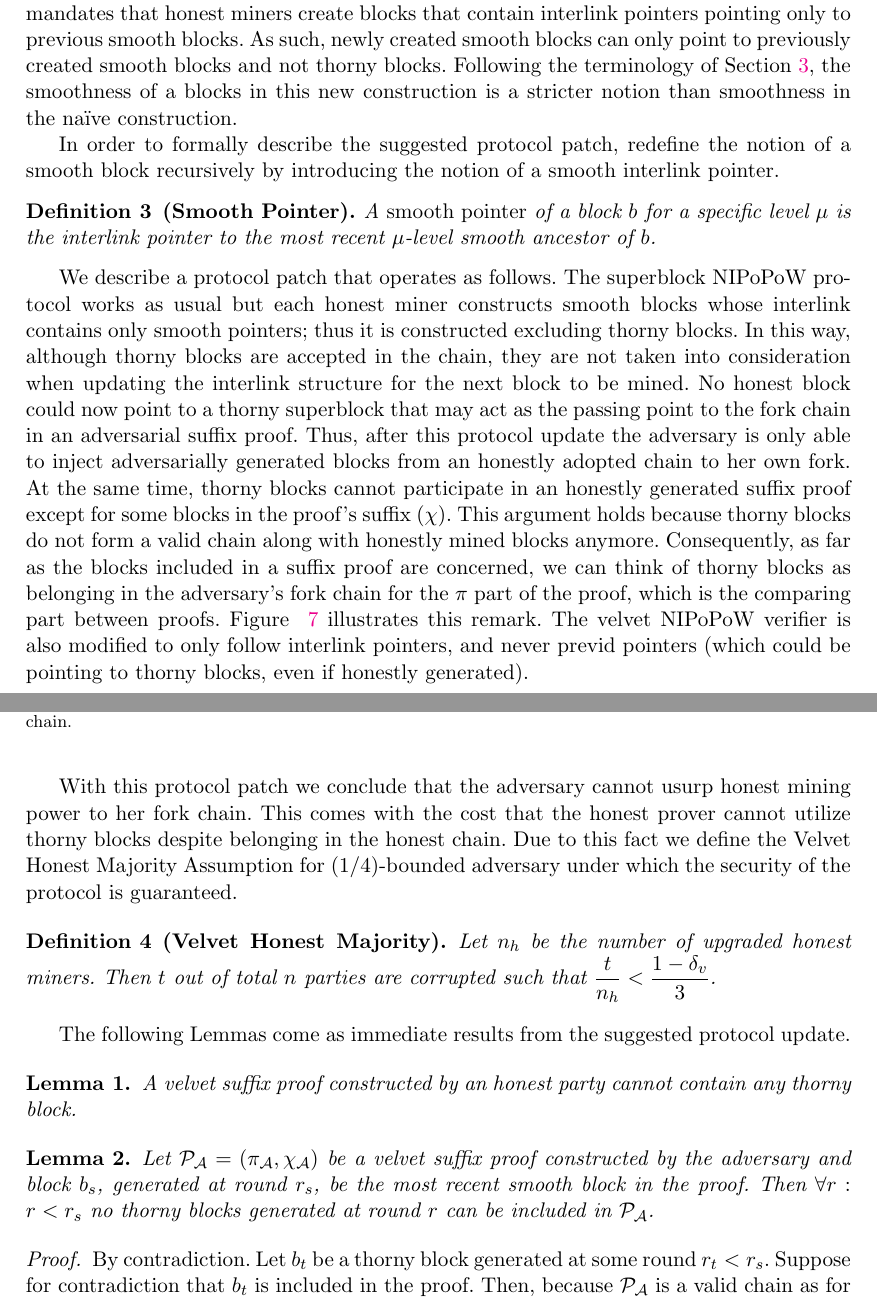
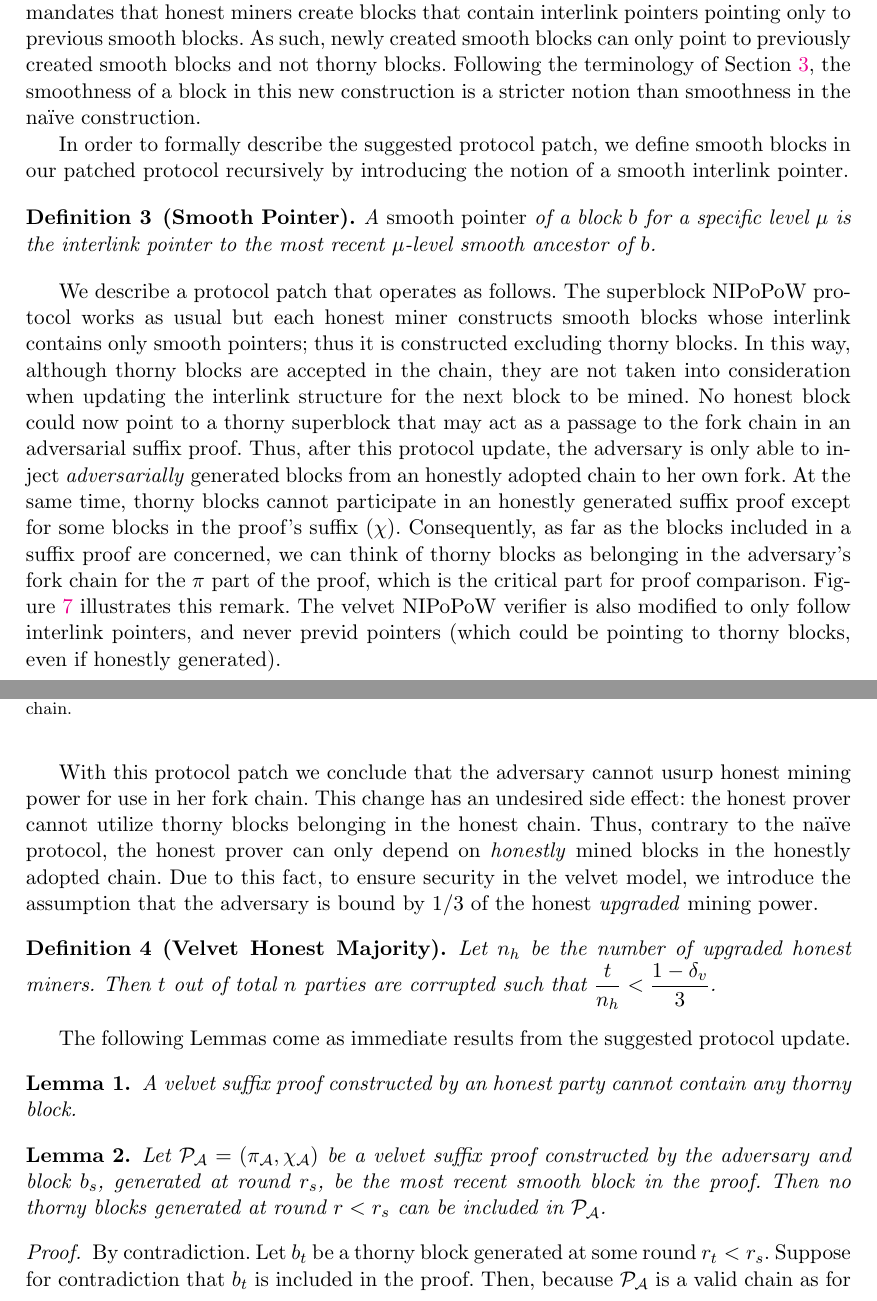
Before and after one commit to decrypto-org/nipopow-velvet, a LaTeX thesis (main.tex, which reads construction.tex): two parts of pages 13 and 14 of 27, joined at a grey line, cut so that both start at the same text. Compiled offline with pdfLaTeX.

Commit message:
Editorial in construction section

```diff
--- a/construction.tex
+++ b/construction.tex
@@ -3,16 +3,16 @@ In order to eliminate the Chainsewing Attack we propose an update to the velvet
 
-The idea for a secure protocol is to distinguish the smooth from the thorny blocks, so that smooth blocks can never point to thorny blocks. In this way we can make sure that thorny blocks acting as passing points to fork chains, as block $a'$ does in Figure~\ref{fig:attack}, cannot be pointed to by honestly generated blocks. Therefore, the adversary cannot utilize honest mining power to construct a stronger suffix proof for her fork chain. Our velvet construction mandates that honest miners create blocks that contain interlink pointers pointing only to previous smooth blocks. As such, newly created smooth blocks can only point to previously created smooth blocks and not thorny blocks. Following the terminology of Section~\ref{sec:velvet}, the smoothness of a blocks in this new construction is a stricter notion than smoothness in the na\"ive construction.
+The idea for a secure protocol is to distinguish the smooth from the thorny blocks, so that smooth blocks can never point to thorny blocks. In this way we can make sure that thorny blocks acting as passing points to fork chains, as block $a'$ does in Figure~\ref{fig:attack}, cannot be pointed to by honestly generated blocks. Therefore, the adversary cannot utilize honest mining power to construct a stronger suffix proof for her fork chain. Our velvet construction mandates that honest miners create blocks that contain interlink pointers pointing only to previous smooth blocks. As such, newly created smooth blocks can only point to previously created smooth blocks and not thorny blocks. Following the terminology of Section~\ref{sec:velvet}, the smoothness of a block in this new construction is a stricter notion than smoothness in the na\"ive construction.
 
-In order to formally describe the suggested protocol patch, redefine the notion of a smooth block recursively by introducing the notion of a smooth interlink pointer.
+In order to formally describe the suggested protocol patch, we define smooth blocks in our patched protocol recursively by introducing the notion of a smooth interlink pointer.
 
 \begin{definition}[Smooth Pointer]
   A \emph{smooth pointer} of a block $b$ for a specific level $\mu$ is the interlink pointer to the most recent $\mu$-level smooth ancestor of $b$.
 	\label{defn:smooth_pointer}
 \end{definition}
 
-We describe a protocol patch that operates as follows. The superblock NIPoPoW protocol works as usual but each honest miner constructs smooth blocks whose interlink contains only smooth pointers; thus it is constructed excluding thorny blocks. In this way, although thorny blocks are accepted in the chain, they are not taken into consideration when updating the interlink structure for the next block to be mined. No honest block could now point to a thorny superblock that may act as the passing point to the fork chain in an adversarial suffix proof. Thus, after this protocol update the adversary is only able to inject adversarially generated blocks from an honestly adopted chain to her own fork.
-At the same time, thorny blocks cannot participate in an honestly generated suffix proof except for some blocks in the proof's suffix $(\chi)$. This argument holds because thorny blocks do not form a valid chain along with honestly mined blocks anymore. Consequently, as far as the blocks included in a suffix proof are concerned, we can think of thorny blocks as belonging in the adversary's fork chain for the $\pi$ part of the proof,  which is the comparing part between proofs. Figure~
-\ref{fig:injection} illustrates this remark. The velvet NIPoPoW verifier is also modified to only follow interlink pointers, and never previd pointers (which could be pointing to thorny blocks, even if honestly generated).
+We describe a protocol patch that operates as follows. The superblock NIPoPoW protocol works as usual but each honest miner constructs smooth blocks whose interlink contains only smooth pointers; thus it is constructed excluding thorny blocks. In this way, although thorny blocks are accepted in the chain, they are not taken into consideration when updating the interlink structure for the next block to be mined. No honest block could now point to a thorny superblock that may act as a passage to the fork chain in an adversarial suffix proof. Thus, after this protocol update, the adversary is only able to inject \emph{adversarially} generated blocks from an honestly adopted chain to her own fork.
+At the same time, thorny blocks cannot participate in an honestly generated suffix proof except for some blocks in the proof's suffix $(\chi)$. Consequently, as far as the blocks included in a suffix proof are concerned, we can think of thorny blocks as belonging in the adversary's fork chain for the $\pi$ part of the proof,  which is the critical part for proof comparison.
+Figure~\ref{fig:injection} illustrates this remark. The velvet NIPoPoW verifier is also modified to only follow interlink pointers, and never previd pointers (which could be pointing to thorny blocks, even if honestly generated).
 
 \begin{figure*}[h!]
 	\begin{center}
@@ -26,7 +26,7 @@ At the same time, thorny blocks cannot participate in an honestly generated suff
 	\label{fig:injection}
 \end{figure*}
 
-With this protocol patch we conclude that the adversary cannot usurp honest mining power to her fork chain. This comes with the cost that the honest prover cannot utilize thorny blocks despite belonging in the honest chain. Due to this fact we define the Velvet Honest Majority Assumption for (1/4)-bounded adversary under which the security of the protocol is guaranteed.
+With this protocol patch we conclude that the adversary cannot usurp honest mining power for use in her fork chain. This change has an undesired side effect: the honest prover cannot utilize thorny blocks belonging in the honest chain. Thus, contrary to the na\"ive protocol, the honest prover can only depend on \emph{honestly} mined blocks in the honestly adopted chain. Due to this fact, to ensure security in the velvet model, we introduce the assumption that the adversary is bound by $1/3$ of the honest \emph{upgraded} mining power.
 
 \begin{definition}[Velvet Honest Majority]
 	Let $n_h$ be the number of upgraded honest miners. Then $t$ out of total $n$ parties are corrupted such that $\dfrac{t}{n_h} < \dfrac{1 - \delta_v}{3} $.
@@ -45,7 +45,7 @@ update.
 %\end{proof}
 
 \begin{lemma}
-	Let $\mathcal{P_A} = (\pi_\mathcal{A}, \chi_\mathcal{A})$ be a velvet suffix proof constructed by the adversary and block $b_s$, generated at round $r_s$, be the most recent smooth block in the proof. Then $\forall r:r < r_s$ no thorny blocks generated at round $r$ can be included in $\mathcal{P_A}$.
+	Let $\mathcal{P_A} = (\pi_\mathcal{A}, \chi_\mathcal{A})$ be a velvet suffix proof constructed by the adversary and block $b_s$, generated at round $r_s$, be the most recent smooth block in the proof. Then no thorny blocks generated at round $r < r_s$ can be included in $\mathcal{P_A}$.
 	\label{lemm:smooths_before_smooth}
 \end{lemma}
 \begin{proof}
```
Also changed, not shown: construction.tex (8 more changed lines).
